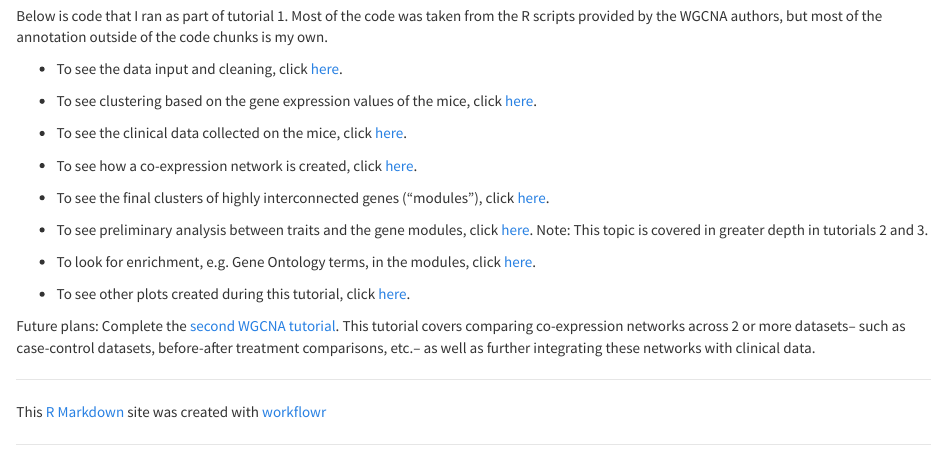
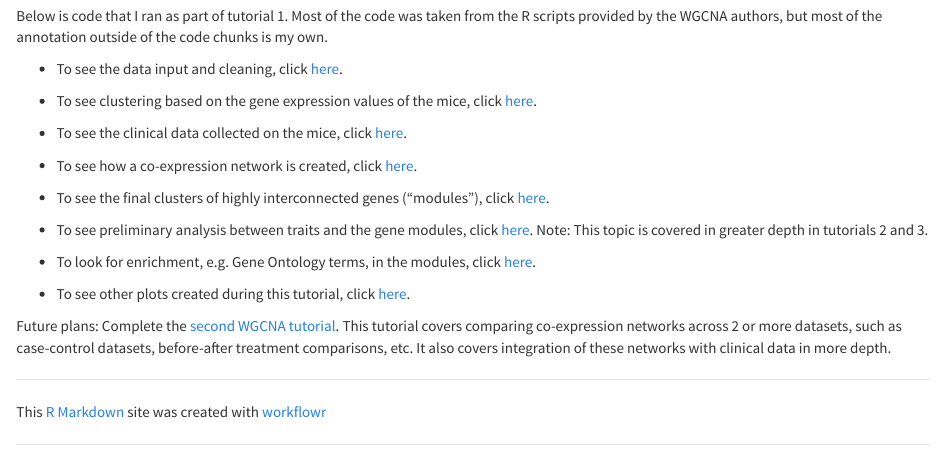
Before and after one commit to Lauren-Blake/Explore_WGCNA, an R Markdown document (analysis/index.Rmd): the page in a window 1100 px wide, from 450 px down. Rendered offline with R 4.5, knitr and Pandoc, with nearby package versions.

Commit message:
Fix grammar in future plans

```diff
--- a/analysis/index.Rmd
+++ b/analysis/index.Rmd
@@ -31,4 +31,4 @@ Below is code that I ran as part of tutorial 1. Most of the code was taken from
 
 * To see other plots created during this tutorial, click [here](https://lauren-blake.github.io/Explore_WGCNA/Tutorial_1.html#additional_visualizations).
 
-Future plans: Complete the [second WGCNA tutorial](https://labs.genetics.ucla.edu/horvath/CoexpressionNetwork/Rpackages/WGCNA/Tutorials/). This tutorial covers comparing co-expression networks across 2 or more datasets-- such as case-control datasets, before-after treatment comparisons, etc.-- as well as further integrating these networks with clinical data.
+Future plans: Complete the [second WGCNA tutorial](https://labs.genetics.ucla.edu/horvath/CoexpressionNetwork/Rpackages/WGCNA/Tutorials/). This tutorial covers comparing co-expression networks across 2 or more datasets, such as case-control datasets, before-after treatment comparisons, etc. It also covers integration of these networks with clinical data in more depth.
```
